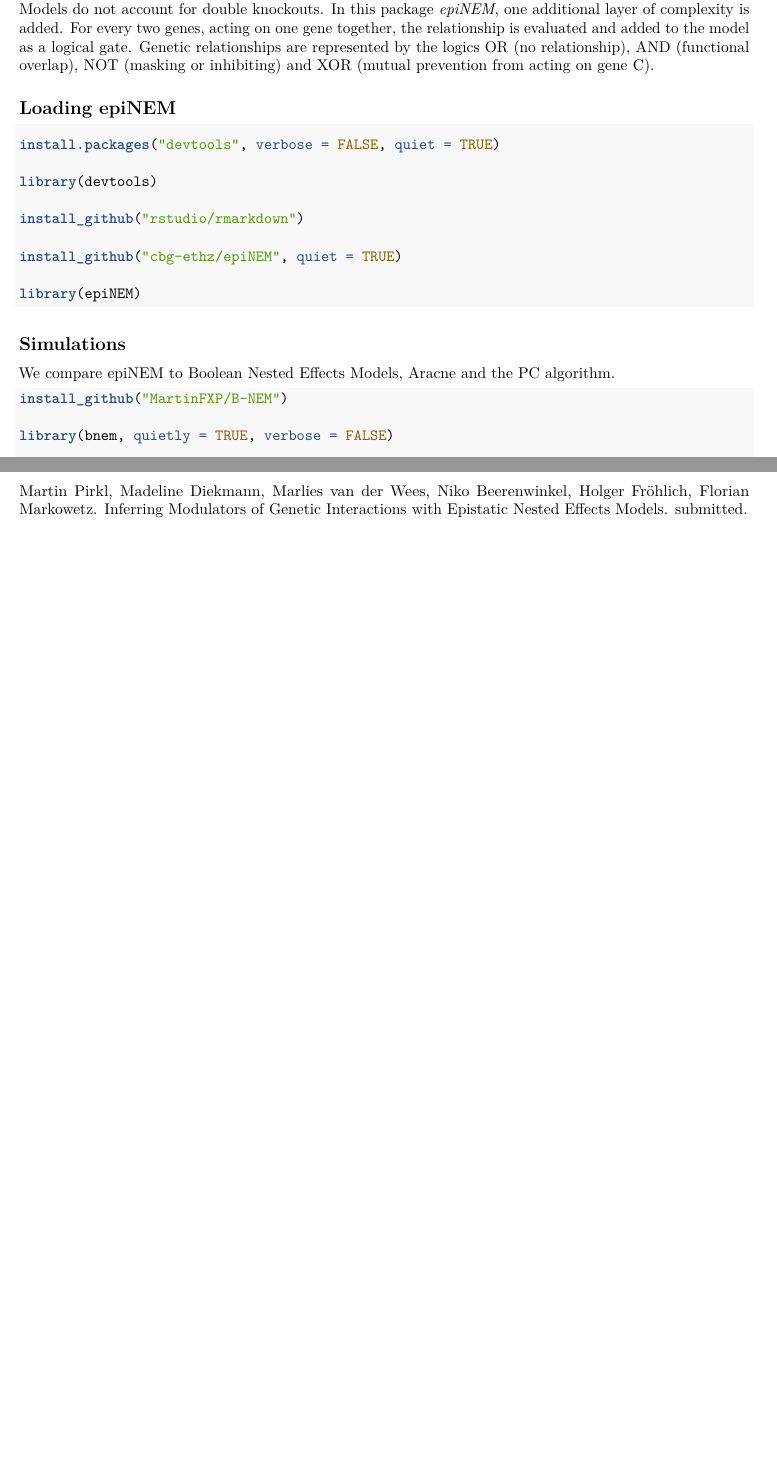
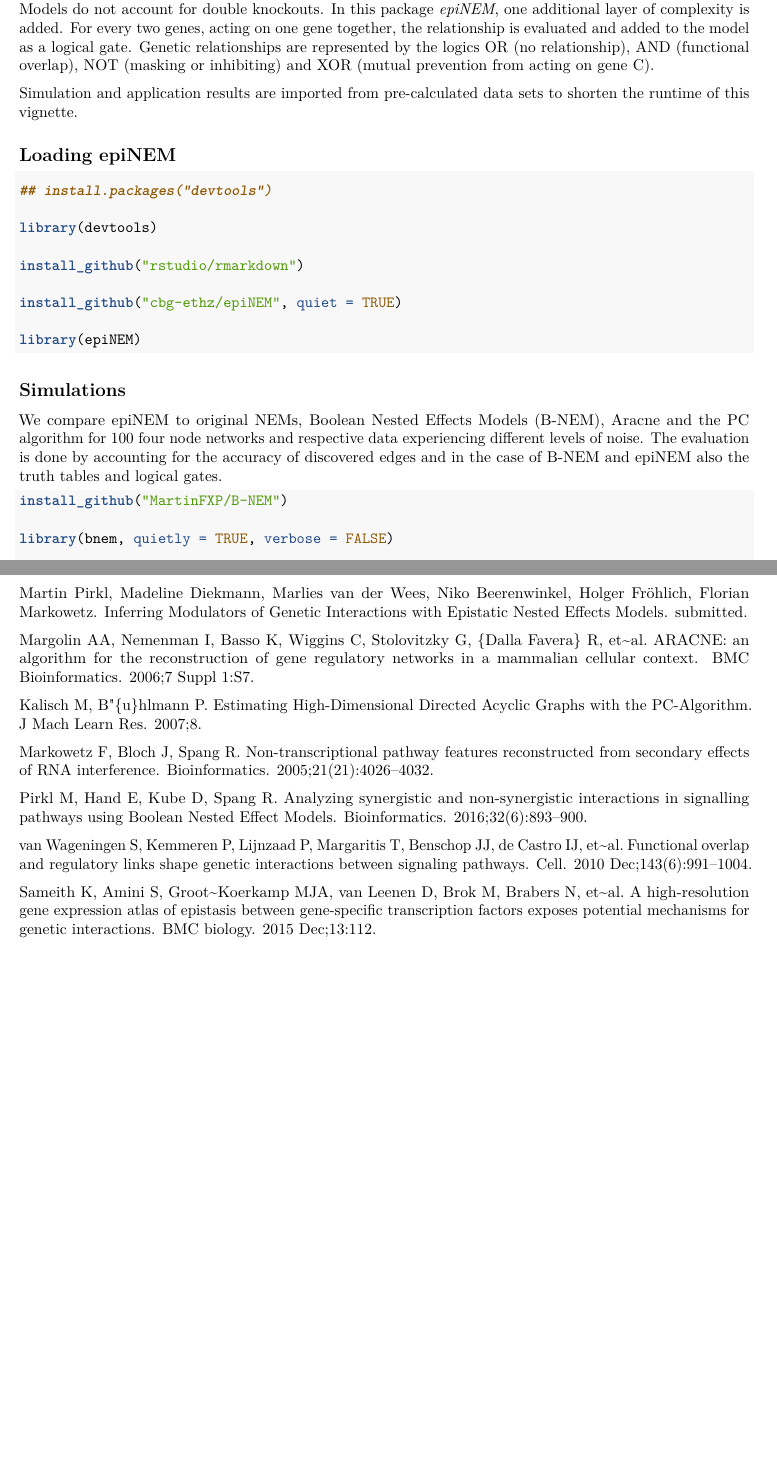
Before and after one commit to cbg-ethz/epiNEM, an R Markdown document (vignettes/epiNEM.Rmd): two parts of pages 1 and 25 of 25 before the commit and two parts of pages 1 and 27 of 27 after it, joined at a grey line, cut so that both start at the same text, the shorter picture padded with empty space. Rendered offline with R 4.5, knitr and Pandoc, then LaTeX, with nearby package versions; some code elsewhere in the file could not run offline.

Commit message:
fixed + update vignette

````diff
--- a/vignettes/epiNEM.Rmd
+++ b/vignettes/epiNEM.Rmd
@@ -13,10 +13,12 @@ vignette: >
 The method in this package is an extension of the classic Nested Effects Models provided in the package \emph{nem}. Nested Effects Models is a pathway reconstruction method, which takes into account effects of downstream genes. Those effects are observed for every knockout of an upstream pathway gene, and the nested structure of observed effects can then be used to reconstruct the pathway structure.
 However, classic Nested Effects Models do not account for double knockouts. In this package \emph{epiNEM}, one additional layer of complexity is added. For every two genes, acting on one gene together, the relationship is evaluated and added to the model as a logical gate. Genetic relationships are represented by the logics OR (no relationship), AND (functional overlap), NOT (masking or inhibiting) and XOR (mutual prevention from acting on gene C).
 
+Simulation and application results are imported from pre-calculated data sets to shorten the runtime of this vignette.
+
 ## Loading epiNEM
 
 ```{r}
-install.packages("devtools", verbose = FALSE, quiet = TRUE)
+## install.packages("devtools")
 
 library(devtools)
 
@@ -29,7 +31,7 @@ library(epiNEM)
 
 ## Simulations
 
-We compare epiNEM to Boolean Nested Effects Models, Aracne and the PC algorithm.
+We compare epiNEM to original NEMs, Boolean Nested Effects Models (B-NEM), Aracne and the PC algorithm for 100 four node networks and respective data experiencing different levels of noise. The evaluation is done by accounting for the accuracy of discovered edges and in the case of B-NEM and epiNEM also the truth tables and logical gates.
 
 ```{r}
 install_github("MartinFXP/B-NEM")
@@ -1186,3 +1188,15 @@ sessionInfo()
 *__Reference:__*
 
 Martin Pirkl, Madeline Diekmann, Marlies van der Wees, Niko Beerenwinkel, Holger Fröhlich, Florian Markowetz. Inferring Modulators of Genetic Interactions with Epistatic Nested Effects Models. submitted.
+
+Margolin AA, Nemenman I, Basso K, Wiggins C, Stolovitzky G, {Dalla Favera} R, et~al. ARACNE: an algorithm for the reconstruction of gene regulatory networks in a mammalian cellular context. BMC Bioinformatics. 2006;7 Suppl 1:S7.
+
+Kalisch M, B\"{u}hlmann P. Estimating High-Dimensional Directed Acyclic Graphs with the PC-Algorithm. J Mach Learn Res. 2007;8.
+
+Markowetz F, Bloch J, Spang R. Non-transcriptional pathway features reconstructed from secondary effects of RNA interference. Bioinformatics. 2005;21(21):4026--4032.
+
+Pirkl M, Hand E, Kube D, Spang R. Analyzing synergistic and non-synergistic interactions in signalling pathways using Boolean Nested Effect Models. Bioinformatics. 2016;32(6):893--900.
+
+van Wageningen S, Kemmeren P, Lijnzaad P, Margaritis T, Benschop JJ, de Castro IJ, et~al. Functional overlap and regulatory links shape genetic interactions between signaling pathways. Cell. 2010 Dec;143(6):991--1004.
+
+Sameith K, Amini S, Groot~Koerkamp MJA, van Leenen D, Brok M, Brabers N, et~al. A high-resolution gene expression atlas of epistasis between gene-specific transcription factors exposes potential mechanisms for genetic interactions. BMC biology. 2015 Dec;13:112.
````
Also changed, not shown: 1 other file.
